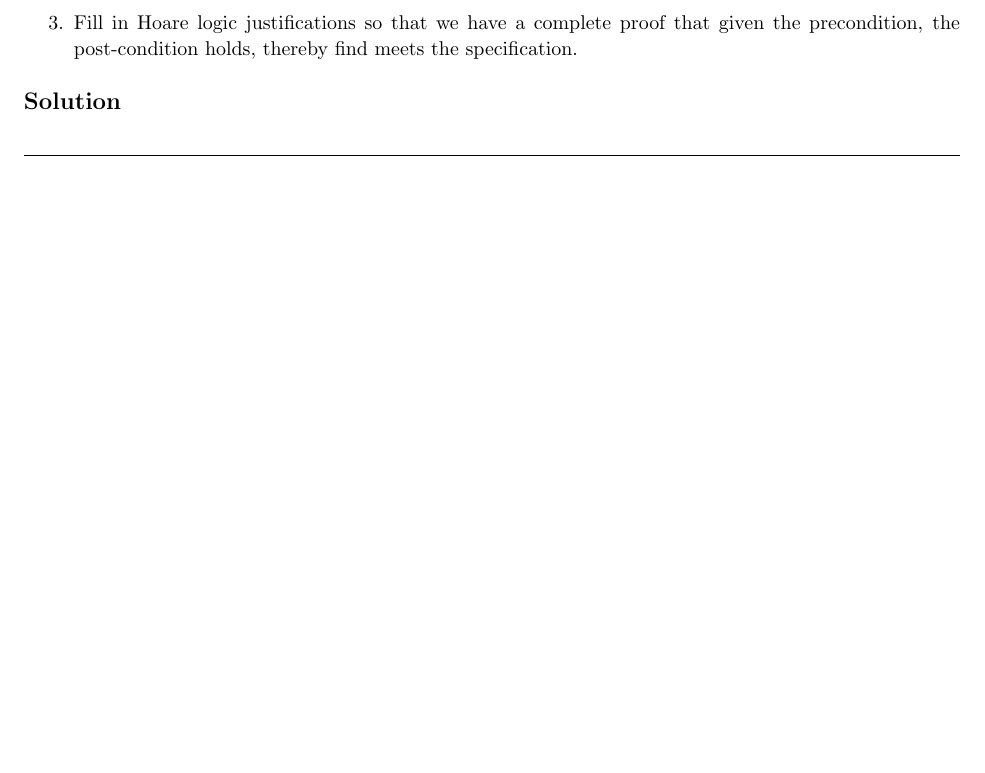
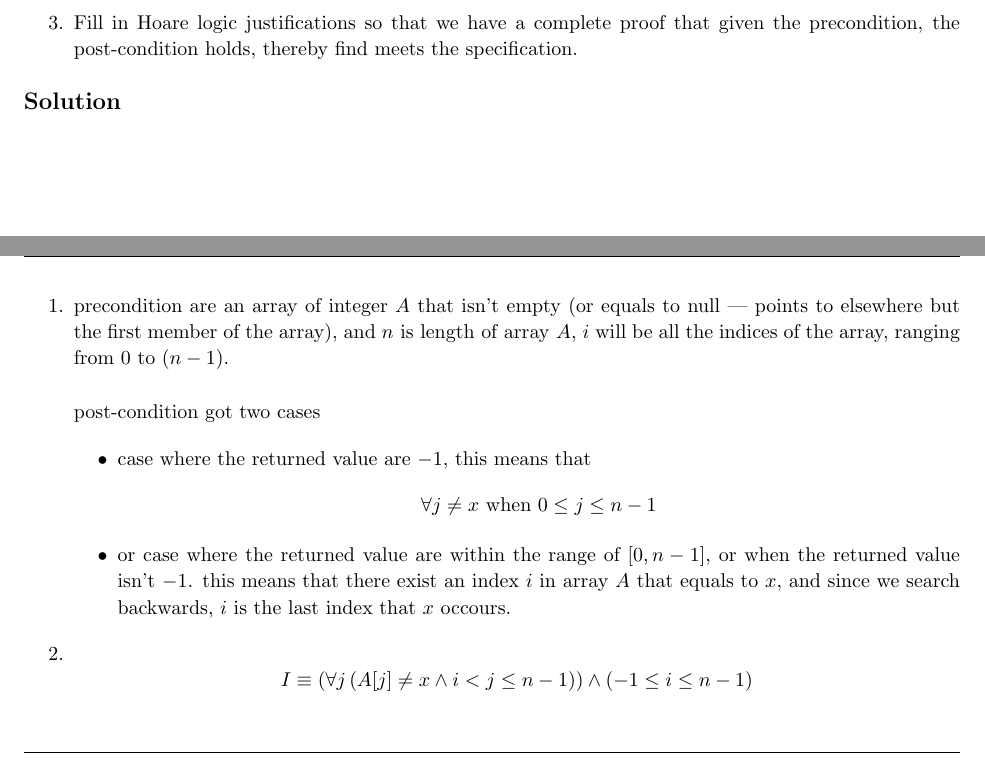
Before and after one commit to jiraroj-wir/MUIC-ICCS208-Data-Structure-and-Abstraction, a LaTeX problem sheet (A3/hw3.tex): part of page 3 of 3 before the commit and two parts of pages 3 and 4 of 4 after it, the two joined at a grey line, cut so that both start at the same text, the shorter picture padded with empty space. Compiled offline with pdfLaTeX.

Commit message:
assignment 3, task 4, subtask 1 and 2

```diff
--- a/A3/hw3.tex
+++ b/A3/hw3.tex
@@ -217,6 +217,25 @@ post-condition holds, thereby find meets the specification.
 \medskip
 \solution
 
+\begin{enumerate}
+    \item precondition are an array of integer \(A\) that isn't empty (or equals to null --- points to elsewhere but the first member of the array), and \(n\text{ is length of array } A\), \(i\) will be all the indices of the array, ranging from \(0 \text{ to } (n-1)\).
+
+    \vspace{1em}
+
+    post-condition got two cases
+
+    \begin{itemize}
+        \item case where the returned value are \(-1\), this means that
+        \[
+        \forall j \ne x \text{ when } 0 \le j \le n - 1
+        \]
+
+        \item or case where the returned value are within the range of \([0, n-1]\), or when the returned value isn't \(-1\). this means that there exist an index \(i\) in array \(A\) that equals to \(x\), and since we search backwards, \(i\) is the last index that \(x\) occours.
+    \end{itemize}
+
+\item \[I \equiv \left(\forall j \left(A[j] \ne x \land i < j \le n - 1\right)\right) \land (-1 \le i \le n - 1)\]
+\end{enumerate}
+
 \vspace{1em}
 \hrulefill
 
```
